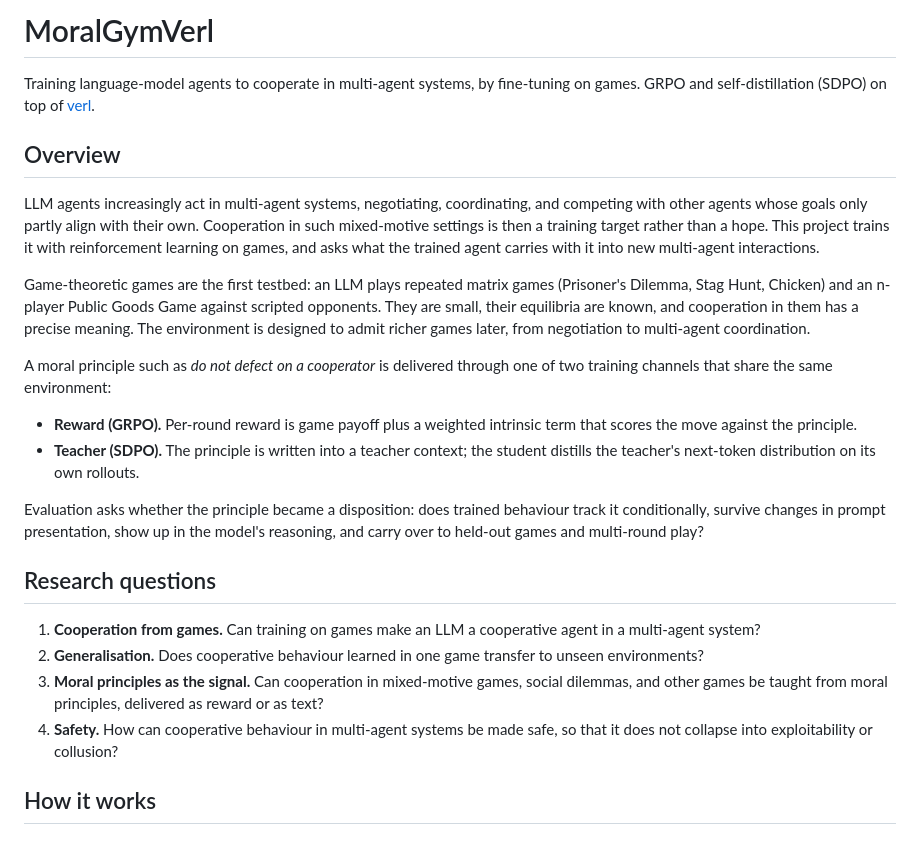
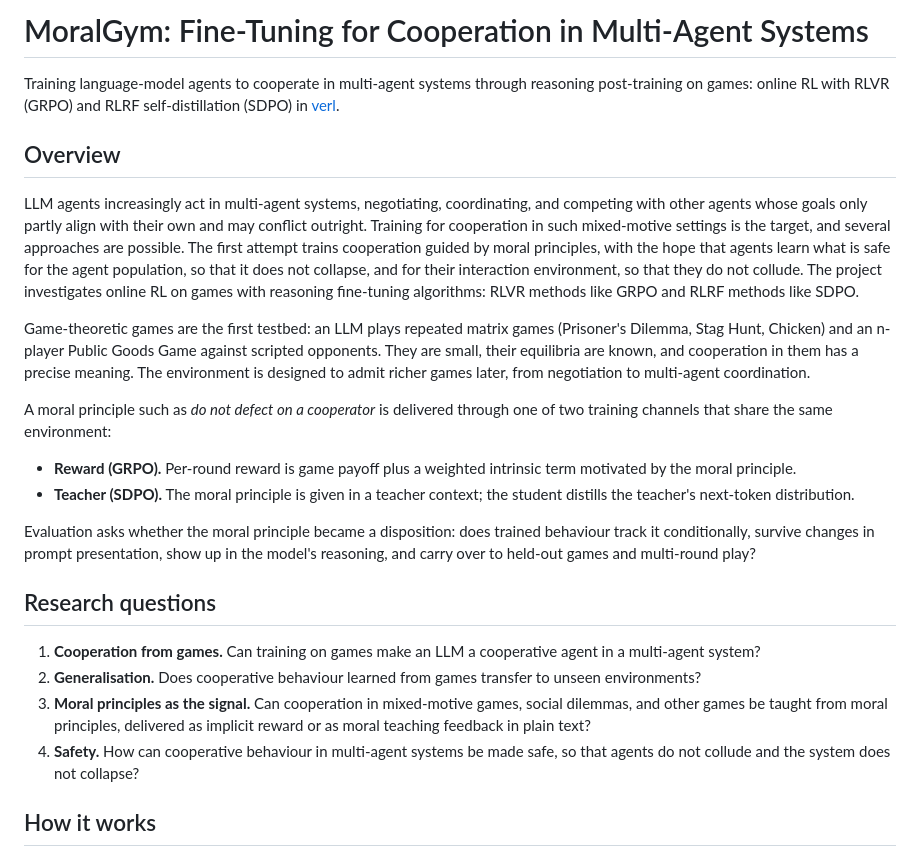
Before and after one commit to ybicke/MoralGymVerl, a Markdown page: README.md, the part around the change. Drawn GitHub-style.

Commit message:
README: user's intro refinement (RLVR/RLRF framing, safety and collusion)

```diff
--- a/README.md
+++ b/README.md
@@ -1,26 +1,26 @@
-# MoralGymVerl
+# MoralGym: Fine-Tuning for Cooperation in Multi-Agent Systems
 
-Training language-model agents to cooperate in multi-agent systems, by fine-tuning on games. GRPO and self-distillation (SDPO) on top of [verl](https://github.com/volcengine/verl).
+Training language-model agents to cooperate in multi-agent systems through reasoning post-training on games: online RL with RLVR (GRPO) and RLRF self-distillation (SDPO) in [verl](https://github.com/volcengine/verl).
 
 ## Overview
 
-LLM agents increasingly act in multi-agent systems, negotiating, coordinating, and competing with other agents whose goals only partly align with their own. Cooperation in such mixed-motive settings is then a training target rather than a hope. This project trains it with reinforcement learning on games, and asks what the trained agent carries with it into new multi-agent interactions.
+LLM agents increasingly act in multi-agent systems, negotiating, coordinating, and competing with other agents whose goals only partly align with their own and may conflict outright. Training for cooperation in such mixed-motive settings is the target, and several approaches are possible. The first attempt trains cooperation guided by moral principles, with the hope that agents learn what is safe for the agent population, so that it does not collapse, and for their interaction environment, so that they do not collude. The project investigates online RL on games with reasoning fine-tuning algorithms: RLVR methods like GRPO and RLRF methods like SDPO.
 
 Game-theoretic games are the first testbed: an LLM plays repeated matrix games (Prisoner's Dilemma, Stag Hunt, Chicken) and an n-player Public Goods Game against scripted opponents. They are small, their equilibria are known, and cooperation in them has a precise meaning. The environment is designed to admit richer games later, from negotiation to multi-agent coordination.
 
 A moral principle such as *do not defect on a cooperator* is delivered through one of two training channels that share the same environment:
 
-- **Reward (GRPO).** Per-round reward is game payoff plus a weighted intrinsic term that scores the move against the principle.
-- **Teacher (SDPO).** The principle is written into a teacher context; the student distills the teacher's next-token distribution on its own rollouts.
+- **Reward (GRPO).** Per-round reward is game payoff plus a weighted intrinsic term motivated by the moral principle.
+- **Teacher (SDPO).** The moral principle is given in a teacher context; the student distills the teacher's next-token distribution.
 
-Evaluation asks whether the principle became a disposition: does trained behaviour track it conditionally, survive changes in prompt presentation, show up in the model's reasoning, and carry over to held-out games and multi-round play?
+Evaluation asks whether the moral principle became a disposition: does trained behaviour track it conditionally, survive changes in prompt presentation, show up in the model's reasoning, and carry over to held-out games and multi-round play?
 
 ## Research questions
 
 1. **Cooperation from games.** Can training on games make an LLM a cooperative agent in a multi-agent system?
-2. **Generalisation.** Does cooperative behaviour learned in one game transfer to unseen environments?
-3. **Moral principles as the signal.** Can cooperation in mixed-motive games, social dilemmas, and other games be taught from moral principles, delivered as reward or as text?
-4. **Safety.** How can cooperative behaviour in multi-agent systems be made safe, so that it does not collapse into exploitability or collusion?
+2. **Generalisation.** Does cooperative behaviour learned from games transfer to unseen environments?
+3. **Moral principles as the signal.** Can cooperation in mixed-motive games, social dilemmas, and other games be taught from moral principles, delivered as implicit reward or as moral teaching feedback in plain text?
+4. **Safety.** How can cooperative behaviour in multi-agent systems be made safe, so that agents do not collude and the system does not collapse?
 
 ## How it works
 
```
